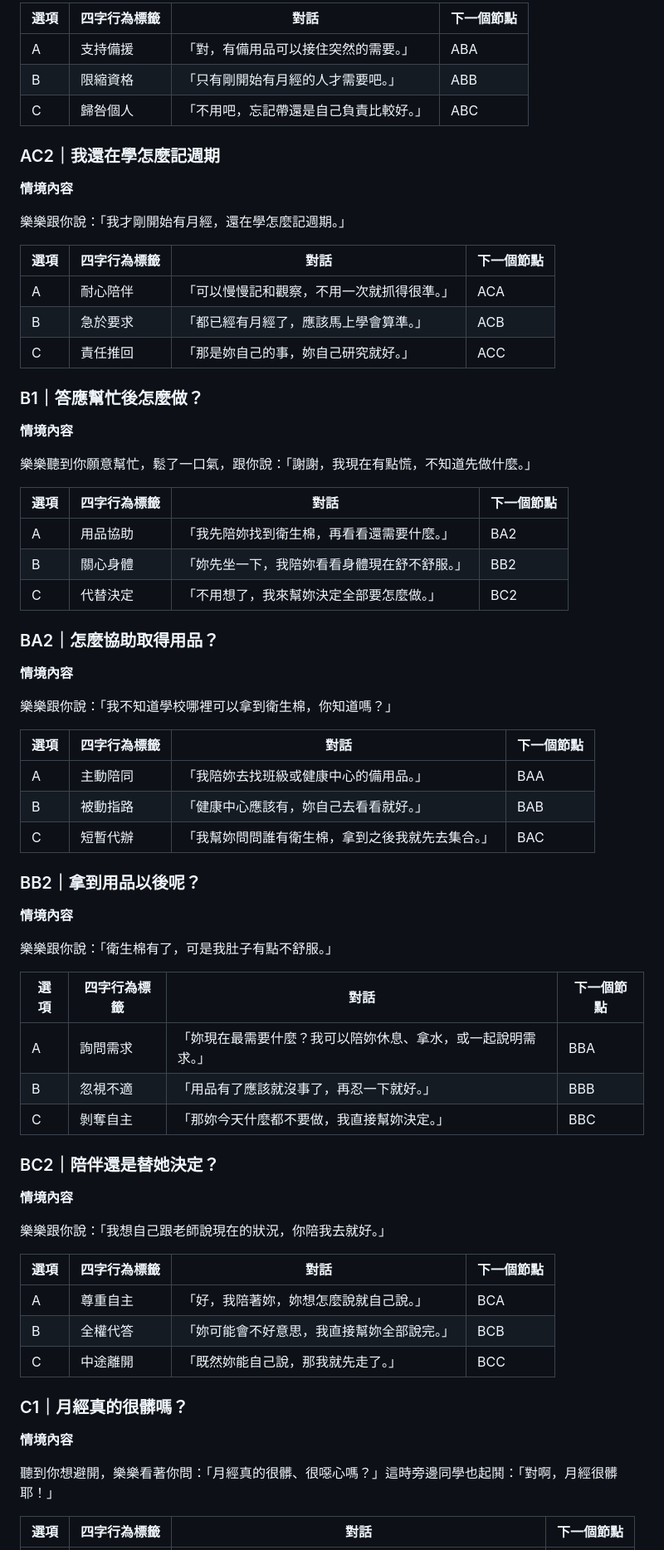
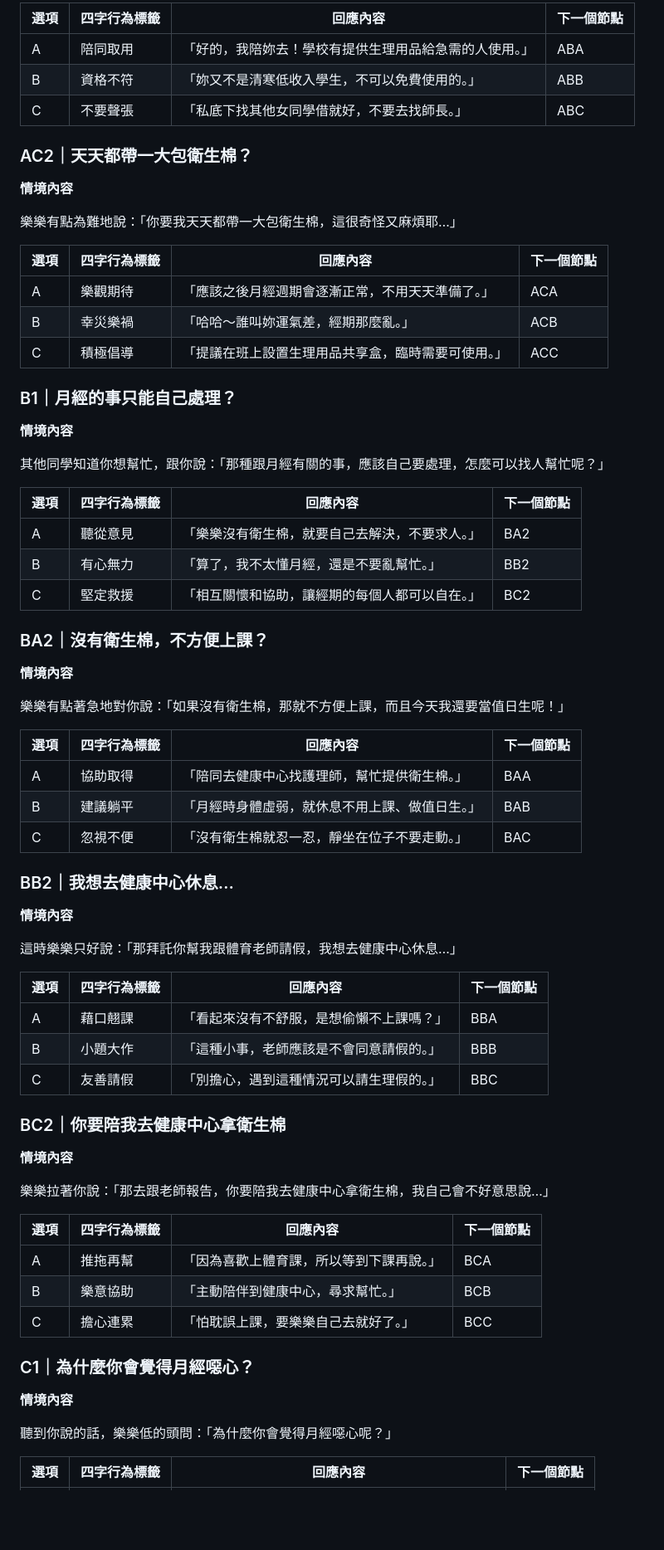
Before and after one commit to hepentpc/jingcai-branching-story-game-es, a Markdown page: 劇本網格.md, the part around one of its changes. Shown at 83% size. Rendered like a GitHub page; blank space fills up the shorter version.

```diff
--- a/劇本網格.md
+++ b/劇本網格.md
@@ -63,75 +63,75 @@
 
-| 選項 | 四字行為標籤 | 對話 | 下一個節點 |
+| 選項 | 四字行為標籤 | 回應內容 | 下一個節點 |
 |---|---|---|---|
-| A | 支持備援 | 「對，有備用品可以接住突然的需要。」 | ABA |
-| B | 限縮資格 | 「只有剛開始有月經的人才需要吧。」 | ABB |
-| C | 歸咎個人 | 「不用吧，忘記帶還是自己負責比較好。」 | ABC |
+| A | 陪同取用 | 「好的，我陪妳去！學校有提供生理用品給急需的人使用。」 | ABA |
+| B | 資格不符 | 「妳又不是清寒低收入學生，不可以免費使用的。」 | ABB |
+| C | 不要聲張 | 「私底下找其他女同學借就好，不要去找師長。」 | ABC |
 
-### AC2｜我還在學怎麼記週期
+### AC2｜天天都帶一大包衛生棉？
 
 **情境內容**
 
-樂樂跟你說：「我才剛開始有月經，還在學怎麼記週期。」
+樂樂有點為難地說：「你要我天天都帶一大包衛生棉，這很奇怪又麻煩耶…」
 
-| 選項 | 四字行為標籤 | 對話 | 下一個節點 |
+| 選項 | 四字行為標籤 | 回應內容 | 下一個節點 |
 |---|---|---|---|
-| A | 耐心陪伴 | 「可以慢慢記和觀察，不用一次就抓得很準。」 | ACA |
-| B | 急於要求 | 「都已經有月經了，應該馬上學會算準。」 | ACB |
-| C | 責任推回 | 「那是妳自己的事，妳自己研究就好。」 | ACC |
+| A | 樂觀期待 | 「應該之後月經週期會逐漸正常，不用天天準備了。」 | ACA |
+| B | 幸災樂禍 | 「哈哈～誰叫妳運氣差，經期那麼亂。」 | ACB |
+| C | 積極倡導 | 「提議在班上設置生理用品共享盒，臨時需要可使用。」 | ACC |
 
-### B1｜答應幫忙後怎麼做？
+### B1｜月經的事只能自己處理？
 
 **情境內容**
 
-樂樂聽到你願意幫忙，鬆了一口氣，跟你說：「謝謝，我現在有點慌，不知道先做什麼。」
+其他同學知道你想幫忙，跟你說：「那種跟月經有關的事，應該自己要處理，怎麼可以找人幫忙呢？」
 
-| 選項 | 四字行為標籤 | 對話 | 下一個節點 |
+| 選項 | 四字行為標籤 | 回應內容 | 下一個節點 |
 |---|---|---|---|
-| A | 用品協助 | 「我先陪妳找到衛生棉，再看看還需要什麼。」 | BA2 |
-| B | 關心身體 | 「妳先坐一下，我陪妳看看身體現在舒不舒服。」 | BB2 |
-| C | 代替決定 | 「不用想了，我來幫妳決定全部要怎麼做。」 | BC2 |
+| A | 聽從意見 | 「樂樂沒有衛生棉，就要自己去解決，不要求人。」 | BA2 |
+| B | 有心無力 | 「算了，我不太懂月經，還是不要亂幫忙。」 | BB2 |
+| C | 堅定救援 | 「相互關懷和協助，讓經期的每個人都可以自在。」 | BC2 |
 
-### BA2｜怎麼協助取得用品？
+### BA2｜沒有衛生棉，不方便上課？
 
 **情境內容**
 
-樂樂跟你說：「我不知道學校哪裡可以拿到衛生棉，你知道嗎？」
+樂樂有點著急地對你說：「如果沒有衛生棉，那就不方便上課，而且今天我還要當值日生呢！」
 
-| 選項 | 四字行為標籤 | 對話 | 下一個節點 |
+| 選項 | 四字行為標籤 | 回應內容 | 下一個節點 |
 |---|---|---|---|
-| A | 主動陪同 | 「我陪妳去找班級或健康中心的備用品。」 | BAA |
-| B | 被動指路 | 「健康中心應該有，妳自己去看看就好。」 | BAB |
-| C | 短暫代辦 | 「我幫妳問問誰有衛生棉，拿到之後我就先去集合。」 | BAC |
+| A | 協助取得 | 「陪同去健康中心找護理師，幫忙提供衛生棉。」 | BAA |
+| B | 建議躺平 | 「月經時身體虛弱，就休息不用上課、做值日生。」 | BAB |
+| C | 忽視不便 | 「沒有衛生棉就忍一忍，靜坐在位子不要走動。」 | BAC |
 
-### BB2｜拿到用品以後呢？
+### BB2｜我想去健康中心休息…
 
 **情境內容**
 
-樂樂跟你說：「衛生棉有了，可是我肚子有點不舒服。」
+這時樂樂只好說：「那拜託你幫我跟體育老師請假，我想去健康中心休息…」
 
-| 選項 | 四字行為標籤 | 對話 | 下一個節點 |
+| 選項 | 四字行為標籤 | 回應內容 | 下一個節點 |
 |---|---|---|---|
-| A | 詢問需求 | 「妳現在最需要什麼？我可以陪妳休息、拿水，或一起說明需求。」 | BBA |
-| B | 忽視不適 | 「用品有了應該就沒事了，再忍一下就好。」 | BBB |
-| C | 剝奪自主 | 「那妳今天什麼都不要做，我直接幫妳決定。」 | BBC |
+| A | 藉口翹課 | 「看起來沒有不舒服，是想偷懶不上課嗎？」 | BBA |
+| B | 小題大作 | 「這種小事，老師應該是不會同意請假的。」 | BBB |
+| C | 友善請假 | 「別擔心，遇到這種情況可以請生理假的。」 | BBC |
 
-### BC2｜陪伴還是替她決定？
+### BC2｜你要陪我去健康中心拿衛生棉
 
 **情境內容**
 
-樂樂跟你說：「我想自己跟老師說現在的狀況，你陪我去就好。」
+樂樂拉著你說：「那去跟老師報告，你要陪我去健康中心拿衛生棉，我自己會不好意思說…」
 
-| 選項 | 四字行為標籤 | 對話 | 下一個節點 |
+| 選項 | 四字行為標籤 | 回應內容 | 下一個節點 |
 |---|---|---|---|
-| A | 尊重自主 | 「好，我陪著妳，妳想怎麼說就自己說。」 | BCA |
-| B | 全權代答 | 「妳可能會不好意思，我直接幫妳全部說完。」 | BCB |
-| C | 中途離開 | 「既然妳能自己說，那我就先走了。」 | BCC |
+| A | 推拖再幫 | 「因為喜歡上體育課，所以等到下課再說。」 | BCA |
+| B | 樂意協助 | 「主動陪伴到健康中心，尋求幫忙。」 | BCB |
+| C | 擔心連累 | 「怕耽誤上課，要樂樂自己去就好了。」 | BCC |
 
-### C1｜月經真的很髒嗎？
+### C1｜為什麼你會覺得月經噁心？
 
 **情境內容**
 
-聽到你想避開，樂樂看著你問：「月經真的很髒、很噁心嗎？」這時旁邊同學也起鬨：「對啊，月經很髒耶！」
+聽到你說的話，樂樂低的頭問：「為什麼你會覺得月經噁心呢？」
 
-| 選項 | 四字行為標籤 | 對話 | 下一個節點 |
+| 選項 | 四字行為標籤 | 回應內容 | 下一個節點 |
 |---|---|---|---|
```
Also changed, not shown: other parts of 劇本網格.md (+137 -141 lines).
